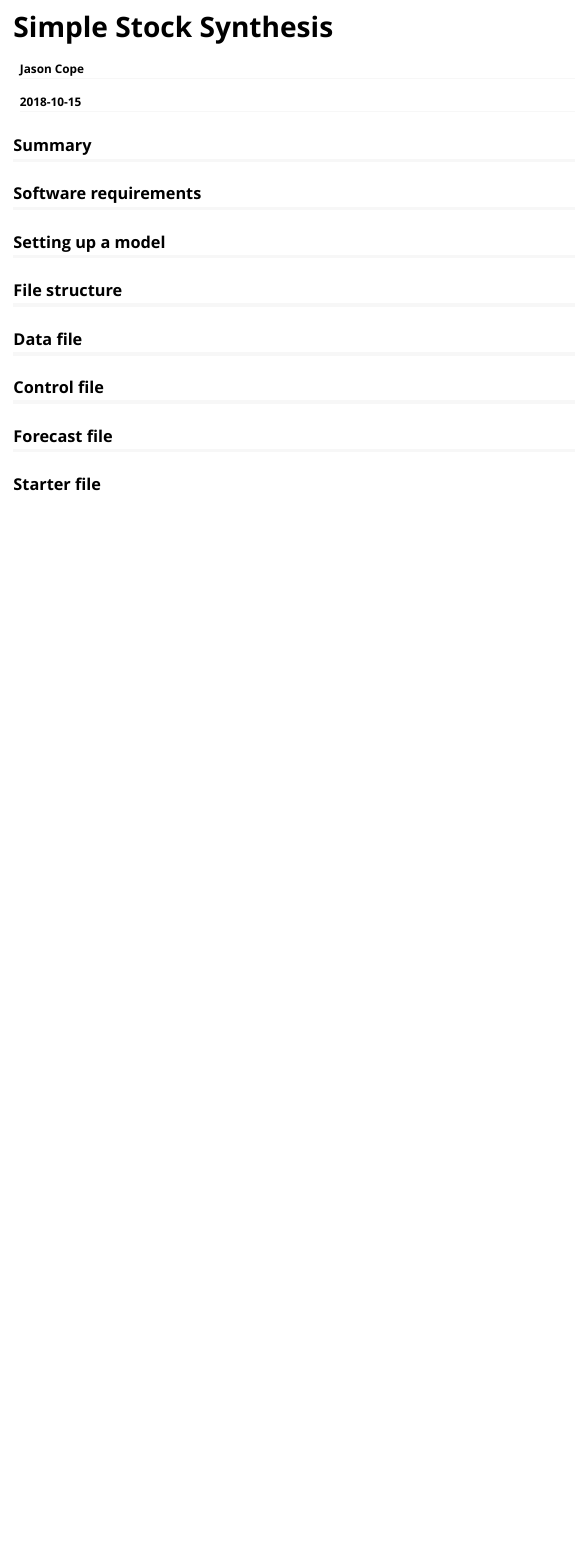
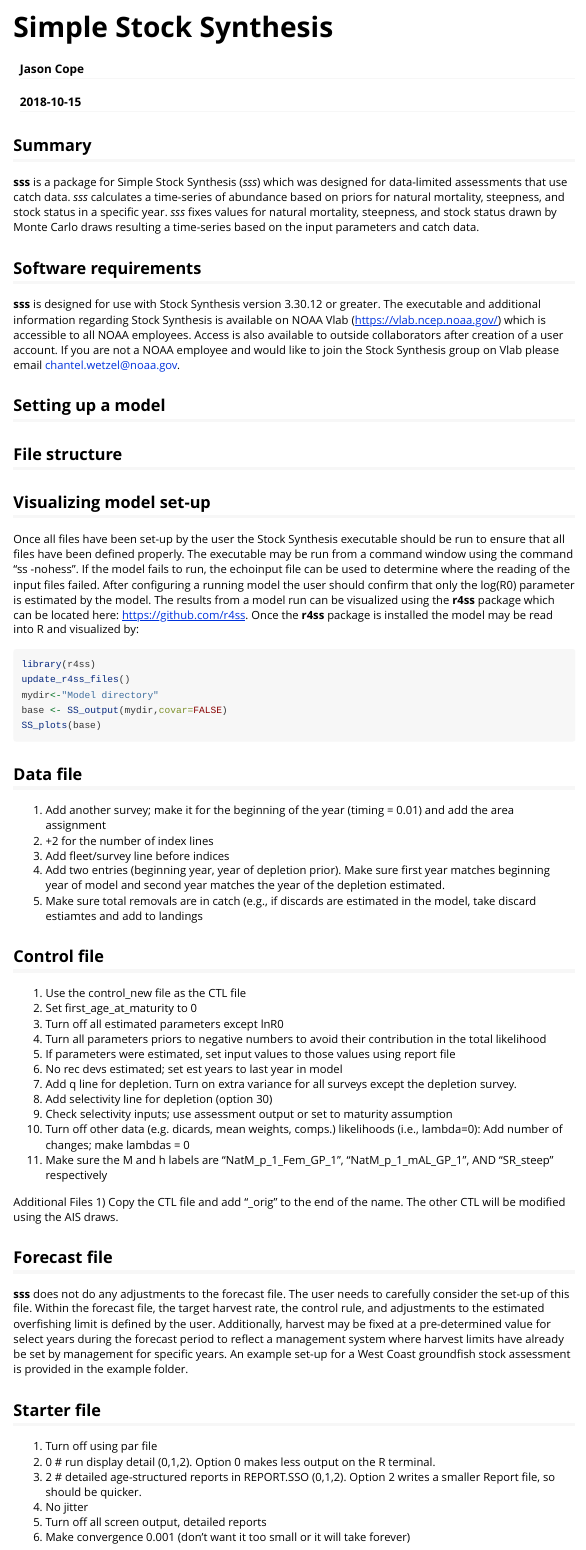
Before and after one commit to shcaba/SSS, an R Markdown document (vignettes/sss.Rmd): the page in a window 1100 px wide, from its top. Rendered offline with R 4.5, knitr and Pandoc, with nearby package versions.

Commit message:
New plot example code

````diff
--- a/vignettes/sss.Rmd
+++ b/vignettes/sss.Rmd
@@ -18,8 +18,12 @@
 
 ## Summary
 
+**sss** is a package for Simple Stock Synthesis (*sss*) which was designed for data-limited assessments that use catch data. *sss* calculates a time-series of abundance based on priors for natural mortality, steepness, and stock status in a specific year.  *sss* fixes values for natural mortality, steepness, and stock status drawn by Monte Carlo draws resulting a time-series based on the input parameters and catch data.
+
 
 ## Software requirements
+
+**sss** is designed for use with Stock Synthesis version 3.30.12 or greater.  The executable and additional information regarding Stock Synthesis is available on NOAA Vlab (https://vlab.ncep.noaa.gov/) which is accessible to all NOAA employees.  Access is also available to outside collaborators after creation of a user account.  If you are not a NOAA employee and would like to join the Stock Synthesis group on Vlab please email chantel.wetzel@noaa.gov.
 
 
 ## Setting up a model
@@ -27,10 +31,57 @@
 
 ## File structure
 
+
+## Visualizing model set-up
+
+Once all files have been set-up by the user the Stock Synthesis executable should be run to ensure that all files have been defined properly.  The executable may be run from a command window using the command "ss -nohess".  If the model fails to run, the echoinput file can be used to determine where the reading of the input files failed.  After configuring a running model the user should confirm that only the log(R0) parameter is estimated by the model.  The results from a model run can be visualized using the **r4ss** package which can be located here: https://github.com/r4ss.  Once the **r4ss** package is installed the model may be read into R and visualized by:
+
+
+```{r, eval = FALSE}
+library(r4ss)
+update_r4ss_files()
+mydir<-"Model directory"
+base <- SS_output(mydir,covar=FALSE)
+SS_plots(base)
+```
+
 ## Data file
+
+1) Add another survey; make it for the beginning of the year (timing = 0.01) and add the area assignment
+2) +2 for the number of index lines
+3) Add fleet/survey line before indices
+4) Add two entries (beginning year, year of depletion prior). Make sure first year matches beginning year of model and second year matches the year of the depletion estimated.
+5) Make sure total removals are in catch (e.g., if discards are estimated in the
+   model, take discard estiamtes and add to landings
+
 
 ## Control file
 
+1) Use the control_new file as the CTL file
+2) Set first_age_at_maturity to 0
+3) Turn off all estimated parameters except lnR0
+4) Turn all parameters priors to negative numbers to avoid their contribution in the total likelihood
+5) If parameters were estimated, set input values to those values using report file
+6) No rec devs estimated; set est years to last year in model
+7) Add q line for depletion. Turn on extra variance for all surveys except the depletion survey.
+8) Add selectivity line for depletion (option 30)
+9) Check selectivity inputs; use assessment output or set to maturity assumption
+10) Turn off other data (e.g. dicards, mean weights, comps.) likelihoods (i.e., lambda=0): Add number of changes; make lambdas = 0
+11) Make sure the M and h labels are "NatM_p_1_Fem_GP_1", "NatM_p_1_mAL_GP_1", AND "SR_steep" respectively
+
+Additional Files
+1) Copy the CTL file and add "_orig" to the end of the name. The other CTL will be modified using the AIS draws.
+
+
 ## Forecast file
 
+**sss** does not do any adjustments to the forecast file.  The user needs to carefully consider the set-up of this file.  Within the forecast file, the target harvest rate, the control rule, and adjustments to the estimated overfishing limit is defined by the user.  Additionally, harvest may be fixed at a pre-determined value for select years during the forecast period to reflect a management system where harvest limits have already be set by management for specific years.  An example set-up for a West Coast groundfish stock assessment is provided in the example folder.
+
 ## Starter file
+
+1) Turn off using par file
+2) 0 # run display detail (0,1,2). Option 0 makes less output on the R terminal.
+3) 2 # detailed age-structured reports in REPORT.SSO (0,1,2). Option 2 writes a smaller Report file, so should be quicker.
+2) No jitter
+3) Turn off all screen output, detailed reports
+4) Make convergence 0.001 (don't want it too small or it will take forever)
````
Also changed, not shown: example/Visualize_Results.R (added, +59 -0 lines), vignettes/sss.html.
